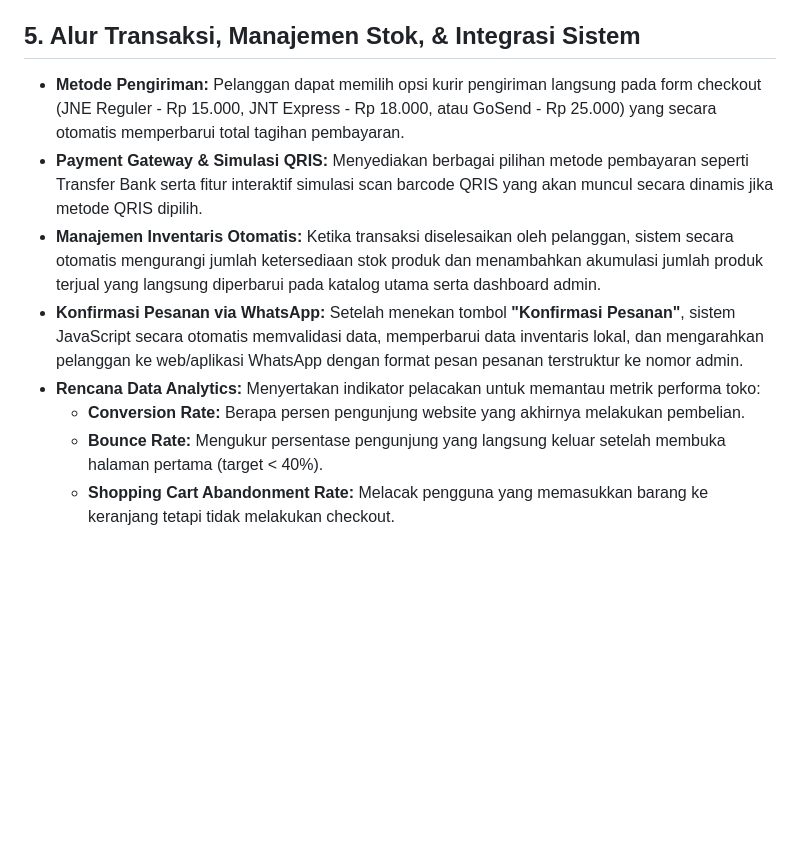
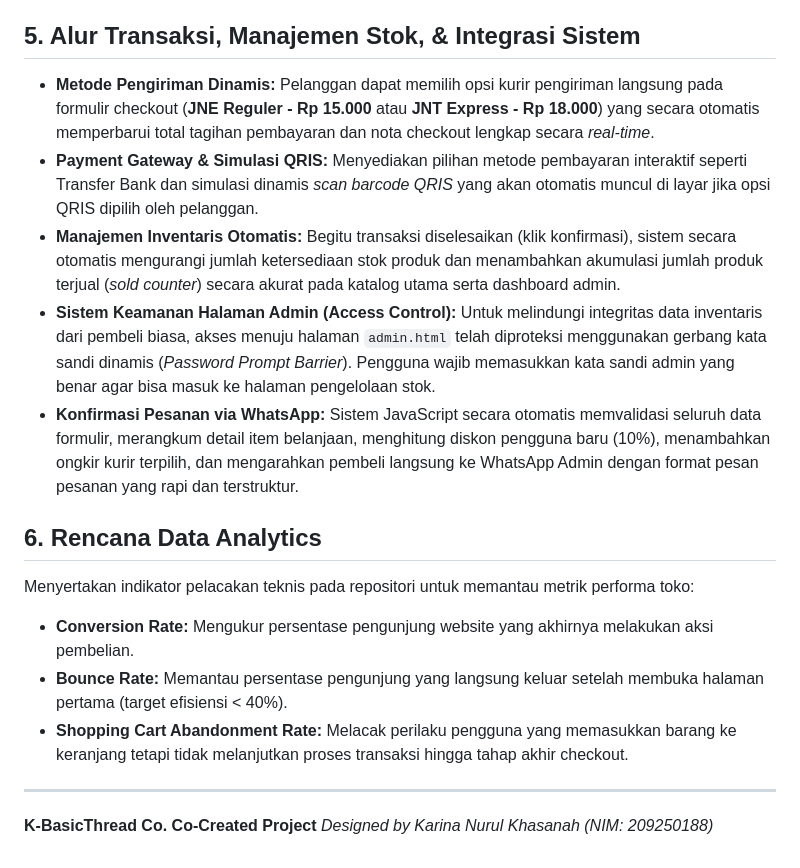
Before and after one commit to karinakhasanah04-ops/tugas-besar-kait2, a Markdown page: README.md, the part around one of its changes. Rendered like a GitHub page; blank space fills up the shorter version.

```diff
--- a/README.md
+++ b/README.md
@@ -35,10 +25,17 @@ Final Project Mata Kuliah: KAIT II (Administrasi Bisnis 2025/2026)
 
 ## 5. Alur Transaksi, Manajemen Stok, & Integrasi Sistem
-* **Metode Pengiriman:** Pelanggan dapat memilih opsi kurir pengiriman langsung pada form checkout (JNE Reguler - Rp 15.000, JNT Express - Rp 18.000, atau GoSend - Rp 25.000) yang secara otomatis memperbarui total tagihan pembayaran.
-* **Payment Gateway & Simulasi QRIS:** Menyediakan berbagai pilihan metode pembayaran seperti Transfer Bank serta fitur interaktif simulasi scan barcode QRIS yang akan muncul secara dinamis jika metode QRIS dipilih.
-* **Manajemen Inventaris Otomatis:** Ketika transaksi diselesaikan oleh pelanggan, sistem secara otomatis mengurangi jumlah ketersediaan stok produk dan menambahkan akumulasi jumlah produk terjual yang langsung diperbarui pada katalog utama serta dashboard admin.
-* **Konfirmasi Pesanan via WhatsApp:** Setelah menekan tombol **"Konfirmasi Pesanan"**, sistem JavaScript secara otomatis memvalidasi data, memperbarui data inventaris lokal, dan mengarahkan pelanggan ke web/aplikasi WhatsApp dengan format pesan pesanan terstruktur ke nomor admin.
-* **Rencana Data Analytics:** Menyertakan indikator pelacakan untuk memantau metrik performa toko:
-  * **Conversion Rate:** Berapa persen pengunjung website yang akhirnya melakukan pembelian.
-  * **Bounce Rate:** Mengukur persentase pengunjung yang langsung keluar setelah membuka halaman pertama (target < 40%).
-  * **Shopping Cart Abandonment Rate:** Melacak pengguna yang memasukkan barang ke keranjang tetapi tidak melakukan checkout.
+* **Metode Pengiriman Dinamis:** Pelanggan dapat memilih opsi kurir pengiriman langsung pada formulir checkout (**JNE Reguler - Rp 15.000** atau **JNT Express - Rp 18.000**) yang secara otomatis memperbarui total tagihan pembayaran dan nota checkout lengkap secara *real-time*.
+* **Payment Gateway & Simulasi QRIS:** Menyediakan pilihan metode pembayaran interaktif seperti Transfer Bank dan simulasi dinamis *scan barcode QRIS* yang akan otomatis muncul di layar jika opsi QRIS dipilih oleh pelanggan.
+* **Manajemen Inventaris Otomatis:** Begitu transaksi diselesaikan (klik konfirmasi), sistem secara otomatis mengurangi jumlah ketersediaan stok produk dan menambahkan akumulasi jumlah produk terjual (*sold counter*) secara akurat pada katalog utama serta dashboard admin.
+* **Sistem Keamanan Halaman Admin (Access Control):** Untuk melindungi integritas data inventaris dari pembeli biasa, akses menuju halaman `admin.html` telah diproteksi menggunakan gerbang kata sandi dinamis (*Password Prompt Barrier*). Pengguna wajib memasukkan kata sandi admin yang benar agar bisa masuk ke halaman pengelolaan stok.
+* **Konfirmasi Pesanan via WhatsApp:** Sistem JavaScript secara otomatis memvalidasi seluruh data formulir, merangkum detail item belanjaan, menghitung diskon pengguna baru (10%), menambahkan ongkir kurir terpilih, dan mengarahkan pembeli langsung ke WhatsApp Admin dengan format pesan pesanan yang rapi dan terstruktur.
+
+## 6. Rencana Data Analytics
+Menyertakan indikator pelacakan teknis pada repositori untuk memantau metrik performa toko:
+* **Conversion Rate:** Mengukur persentase pengunjung website yang akhirnya melakukan aksi pembelian.
+* **Bounce Rate:** Memantau persentase pengunjung yang langsung keluar setelah membuka halaman pertama (target efisiensi < 40%).
+* **Shopping Cart Abandonment Rate:** Melacak perilaku pengguna yang memasukkan barang ke keranjang tetapi tidak melanjutkan proses transaksi hingga tahap akhir checkout.
+
+---
+**K-BasicThread Co. Co-Created Project**
+*Designed by Karina Nurul Khasanah (NIM: 209250188)*
```
Also changed, not shown: other parts of README.md (+12 -22 lines).
